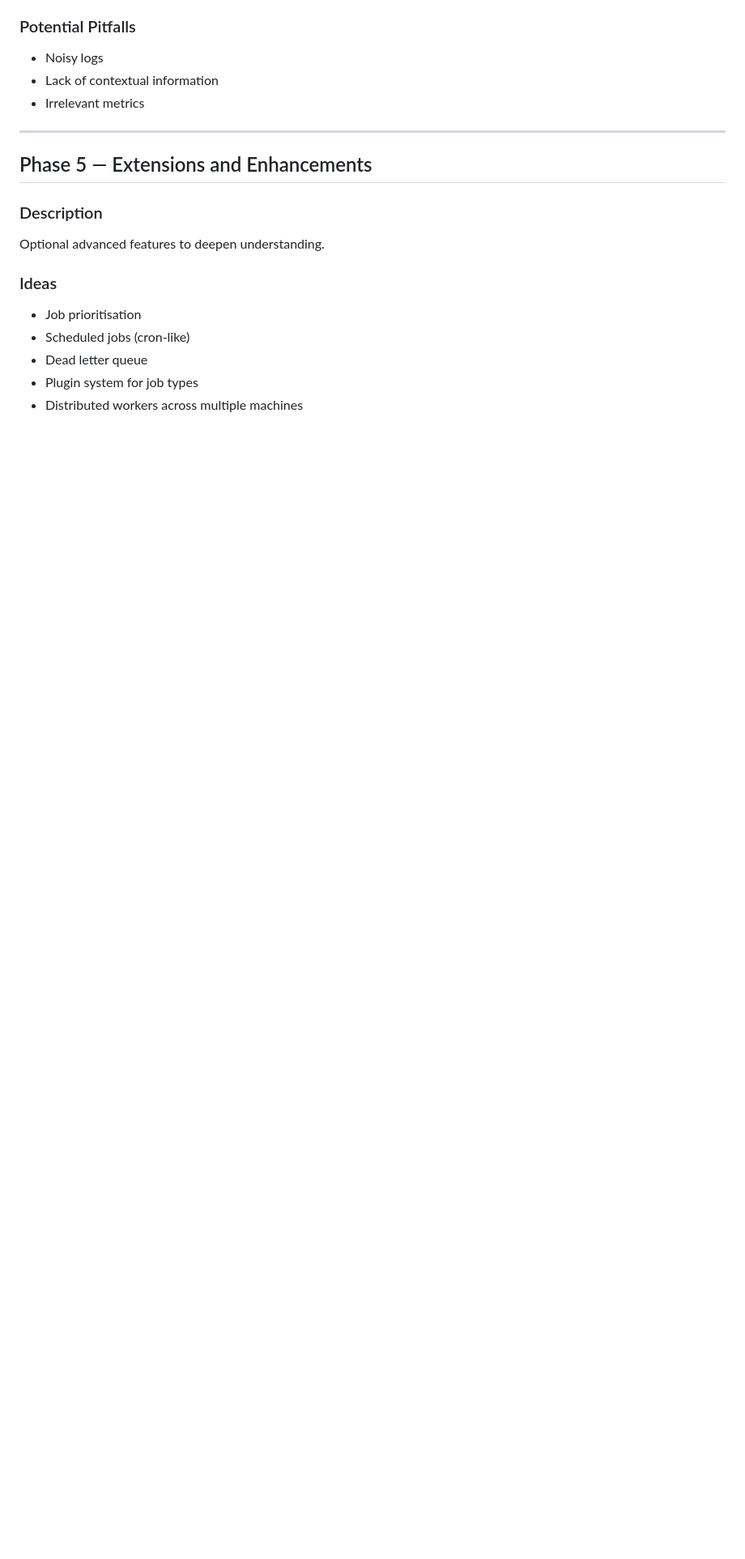
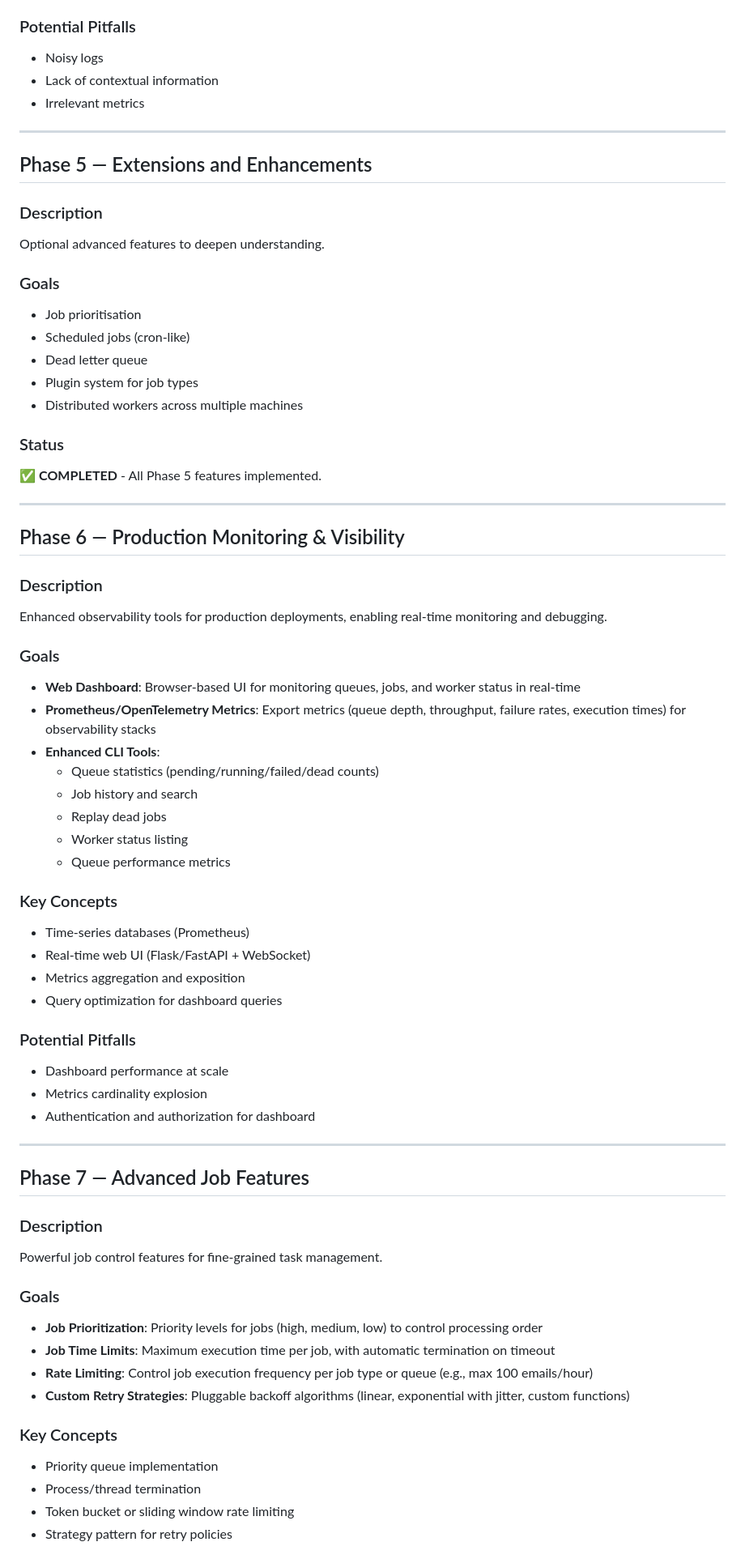
Before and after one commit to B1CA16/taskforge, a Markdown page: ROADMAP.md, the part around one of its changes. Shown at 81% size. Drawn GitHub-style; blank space fills up the shorter version.

Commit message:
docs: add new goals to roadmap

```diff
--- a/ROADMAP.md
+++ b/ROADMAP.md
@@ -155,7 +155,7 @@ Provide visibility into the internal state of the system.
 
 Optional advanced features to deepen understanding.
 
-### Ideas
+### Goals
 
 -   Job prioritisation
 -   Scheduled jobs (cron-like)
@@ -163,3 +163,61 @@ Optional advanced features to deepen understanding.
 -   Plugin system for job types
 -   Distributed workers across multiple machines
 
+### Status
+
+✅ **COMPLETED** - All Phase 5 features implemented.
+
+---
+
+## Phase 6 — Production Monitoring & Visibility
+
+### Description
+
+Enhanced observability tools for production deployments, enabling real-time monitoring and debugging.
+
+### Goals
+
+-   **Web Dashboard**: Browser-based UI for monitoring queues, jobs, and worker status in real-time
+-   **Prometheus/OpenTelemetry Metrics**: Export metrics (queue depth, throughput, failure rates, execution times) for observability stacks
+-   **Enhanced CLI Tools**:
+    - Queue statistics (pending/running/failed/dead counts)
+    - Job history and search
+    - Replay dead jobs
+    - Worker status listing
+    - Queue performance metrics
+
+### Key Concepts
+
+-   Time-series databases (Prometheus)
+-   Real-time web UI (Flask/FastAPI + WebSocket)
+-   Metrics aggregation and exposition
+-   Query optimization for dashboard queries
+
+### Potential Pitfalls
+
+-   Dashboard performance at scale
+-   Metrics cardinality explosion
+-   Authentication and authorization for dashboard
+
+---
+
+## Phase 7 — Advanced Job Features
+
+### Description
+
+Powerful job control features for fine-grained task management.
+
+### Goals
+
+-   **Job Prioritization**: Priority levels for jobs (high, medium, low) to control processing order
+-   **Job Time Limits**: Maximum execution time per job, with automatic termination on timeout
+-   **Rate Limiting**: Control job execution frequency per job type or queue (e.g., max 100 emails/hour)
+-   **Custom Retry Strategies**: Pluggable backoff algorithms (linear, exponential with jitter, custom functions)
+
+### Key Concepts
+
+-   Priority queue implementation
+-   Process/thread termination
+-   Token bucket or sliding window rate limiting
+-   Strategy pattern for retry policies
+
```
Also changed, not shown: other parts of ROADMAP.md (+92 -0 lines).
